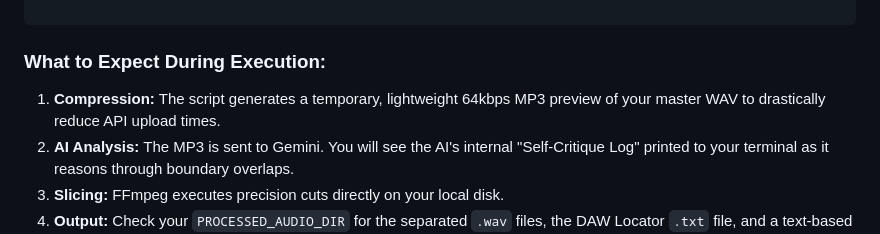
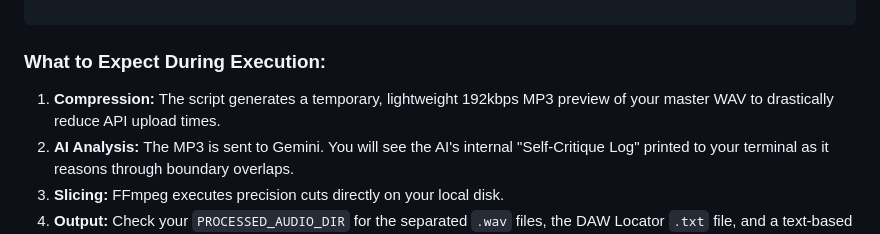
Before and after one commit to m4dc0w/song-recording-catalog-pipeline, a Markdown page: audio_segmentation/README.md, the part around the change. Drawn GitHub-style.

Commit message:
Update README.md from 64kbps -> 192kbps

```diff
--- a/audio_segmentation/README.md
+++ b/audio_segmentation/README.md
@@ -105,7 +105,7 @@ python3 audio_segmentation.py
 
 ### What to Expect During Execution:
 
-1. **Compression:** The script generates a temporary, lightweight 64kbps MP3 preview of your master WAV to drastically reduce API upload times.
+1. **Compression:** The script generates a temporary, lightweight 192kbps MP3 preview of your master WAV to drastically reduce API upload times.
 2. **AI Analysis:** The MP3 is sent to Gemini. You will see the AI's internal "Self-Critique Log" printed to your terminal as it reasons through boundary overlaps.
 3. **Slicing:** FFmpeg executes precision cuts directly on your local disk.
 4. **Output:** Check your `PROCESSED_AUDIO_DIR` for the separated `.wav` files, the DAW Locator `.txt` file, and a text-based Segmentation Audit Report.
```
